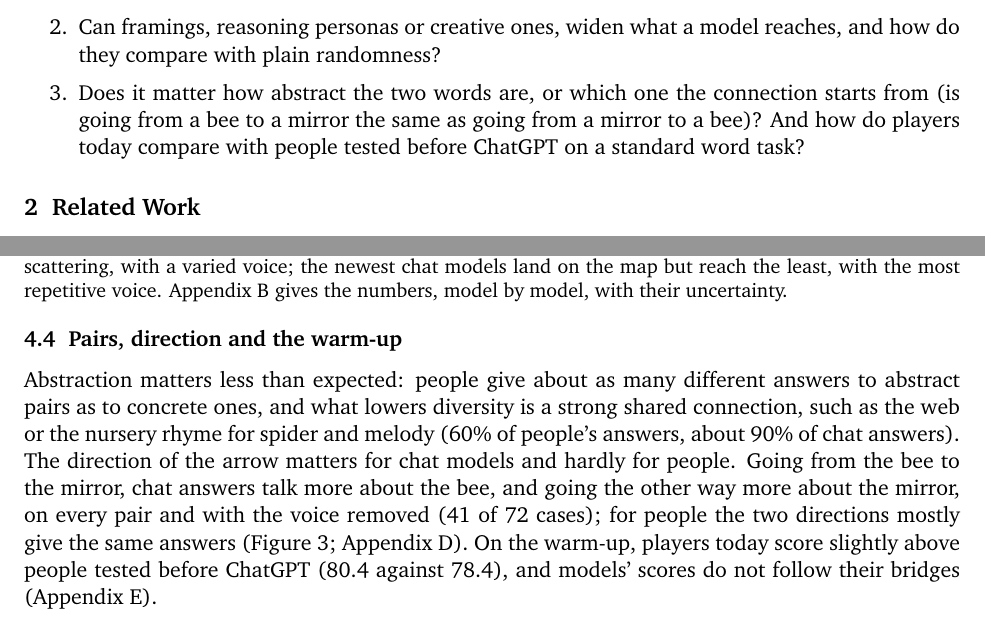
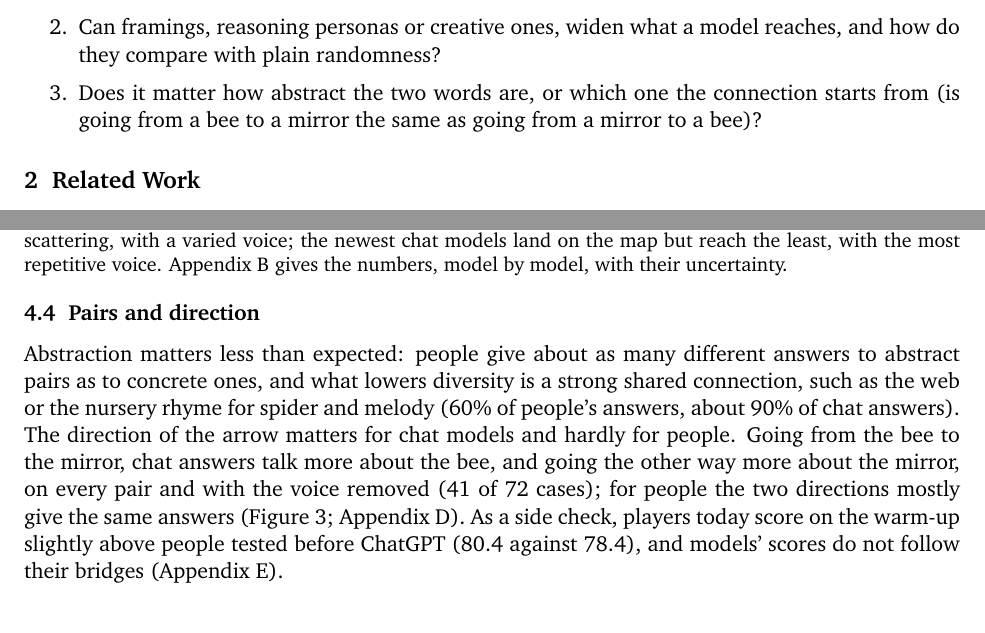
Before and after one commit to nefinia/epistemic-bridges, a LaTeX paper (paper/main.tex): two parts of pages 2 and 6 of 19, joined at a grey line, cut so that both start at the same text. Compiled offline with pdfLaTeX.

Commit message:
Question 3 without the warm-up; warm-up kept as a side check
Co-Authored-By: Claude Opus 5.5 <noreply@anthropic.com>
Claude-Session: https://claude.ai/code/session_016aGXwjQmCDMdy6dW4SqNZc

```diff
--- a/paper/main.tex
+++ b/paper/main.tex
@@ -51,7 +51,7 @@ To answer it, a measure needs a human reference and a task anyone can do. Reachi
 \begin{enumerate}[itemsep=0.1em]
 \item How much of the human space of connections do models reach, how does that change with the age of the model, its size and chat training, and how much of the difference lies in the voice and how much in the ideas?
 \item Can framings, reasoning personas or creative ones, widen what a model reaches, and how do they compare with plain randomness?
-\item Does it matter how abstract the two words are, or which one the connection starts from (is going from a bee to a mirror the same as going from a mirror to a bee)? And how do players today compare with people tested before ChatGPT on a standard word task?
+\item Does it matter how abstract the two words are, or which one the connection starts from (is going from a bee to a mirror the same as going from a mirror to a bee)?
 \end{enumerate}
 
 \section{Related Work}
@@ -133,9 +133,9 @@ On Qwen2.5 7B, raising the temperature to 1.6 gives a recall of 85\%, more than
 \label{fig:conditions}
 \end{figure}
 
-\subsection{Pairs, direction and the warm-up}
+\subsection{Pairs and direction}
 
-Abstraction matters less than expected: people give about as many different answers to abstract pairs as to concrete ones, and what lowers diversity is a strong shared connection, such as the web or the nursery rhyme for spider and melody (60\% of people's answers, about 90\% of chat answers). The direction of the arrow matters for chat models and hardly for people. Going from the bee to the mirror, chat answers talk more about the bee, and going the other way more about the mirror, on every pair and with the voice removed (41 of 72 cases); for people the two directions mostly give the same answers (Figure~\ref{fig:direction}; Appendix~\ref{app:pairsdir}). On the warm-up, players today score slightly above people tested before ChatGPT (80.4 against 78.4), and models' scores do not follow their bridges (Appendix~\ref{app:warmup}).
+Abstraction matters less than expected: people give about as many different answers to abstract pairs as to concrete ones, and what lowers diversity is a strong shared connection, such as the web or the nursery rhyme for spider and melody (60\% of people's answers, about 90\% of chat answers). The direction of the arrow matters for chat models and hardly for people. Going from the bee to the mirror, chat answers talk more about the bee, and going the other way more about the mirror, on every pair and with the voice removed (41 of 72 cases); for people the two directions mostly give the same answers (Figure~\ref{fig:direction}; Appendix~\ref{app:pairsdir}). As a side check, players today score on the warm-up slightly above people tested before ChatGPT (80.4 against 78.4), and models' scores do not follow their bridges (Appendix~\ref{app:warmup}).
 
 \begin{figure}[!htb]
 \centering
```
Also changed, not shown: paper/main.pdf.
